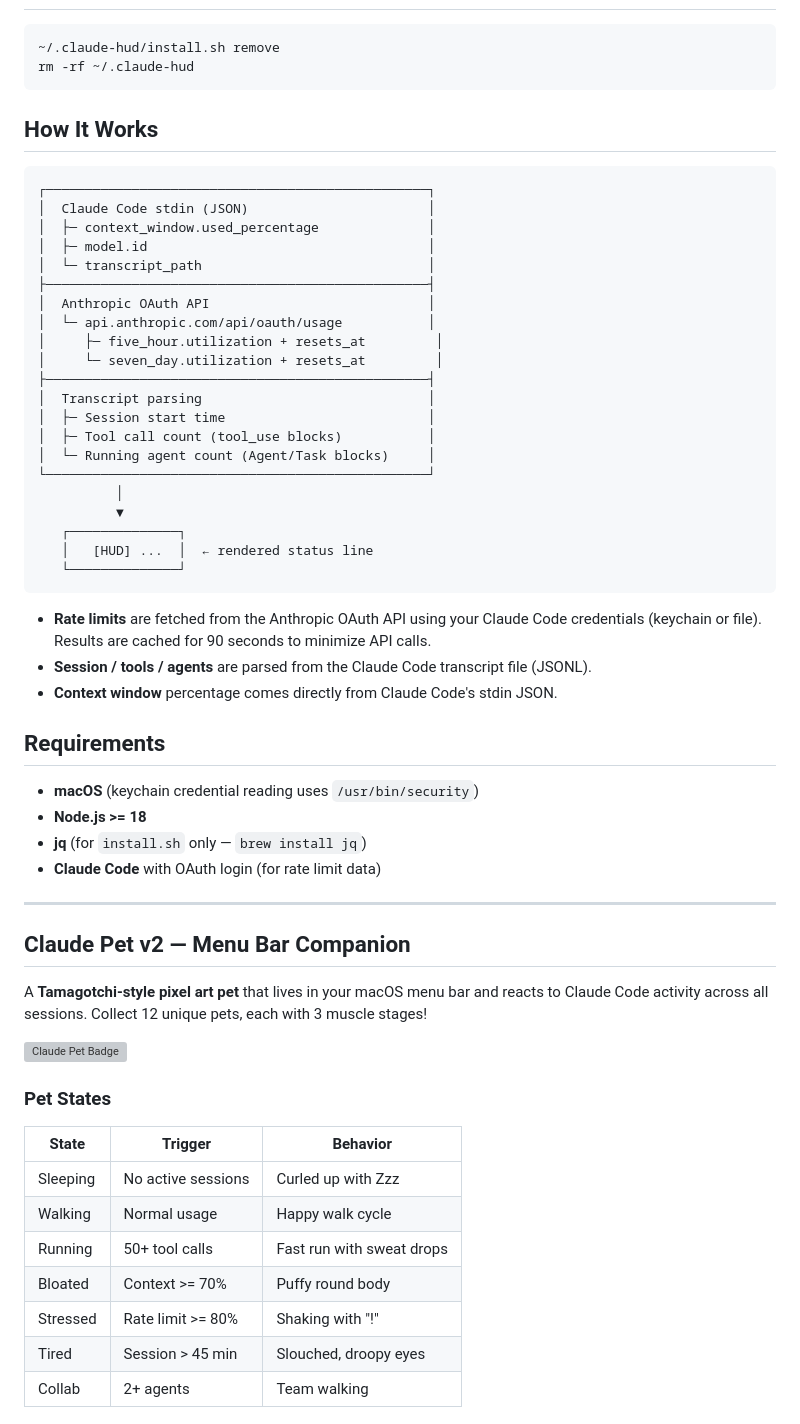
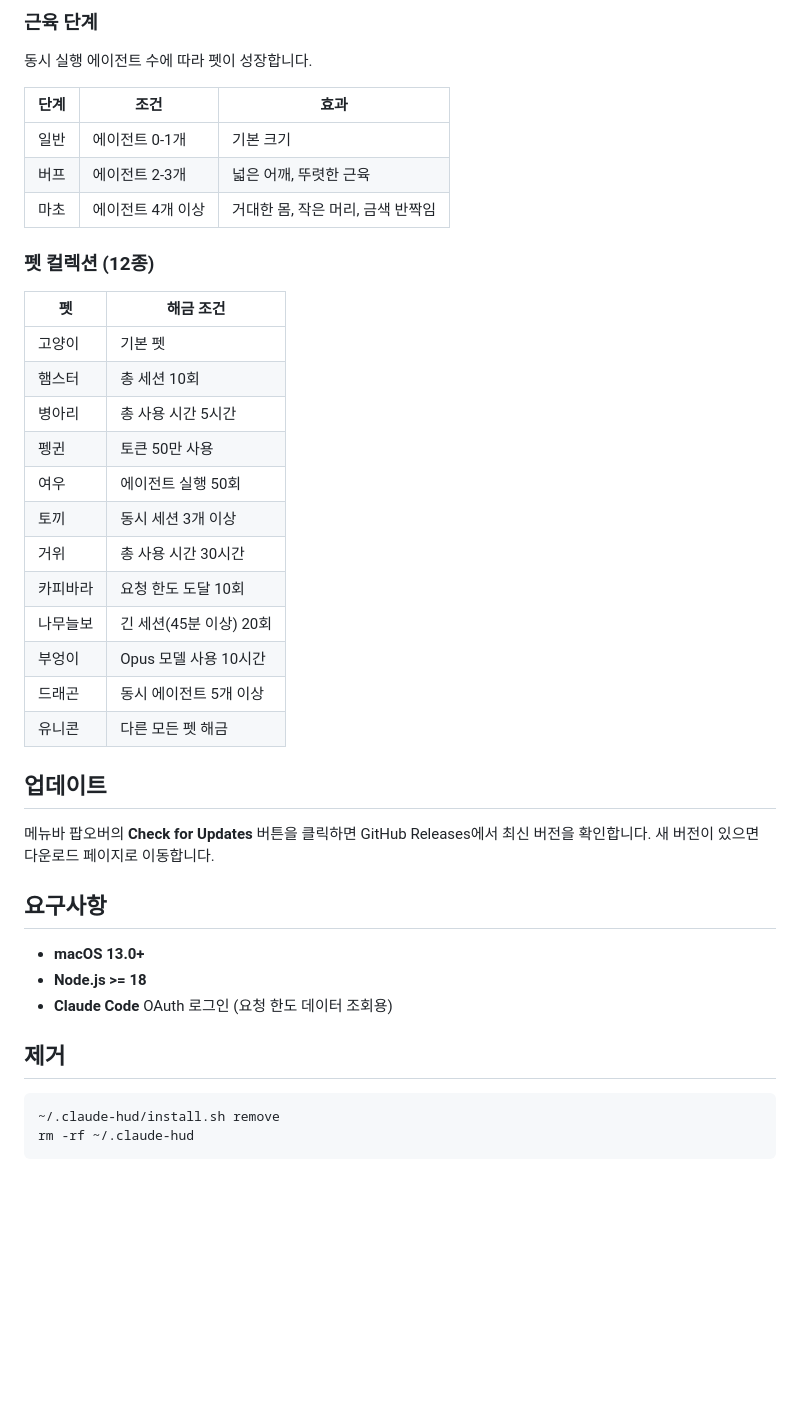
Before and after one commit to Hoya324/oh-my-clawd, a Markdown page: README.md, the part around one of its changes. Drawn GitHub-style; blank space fills up the shorter version; grey boxes are pictures that could not be loaded.

Commit message:
docs: rewrite README as bilingual Korean/English
Co-Authored-By: Claude Opus 4.6 (1M context) <noreply@anthropic.com>

````diff
--- a/README.md
+++ b/README.md
@@ -63,63 +74,44 @@ Add to `~/.claude/settings.json`:
+### 근육 단계
+
+동시 실행 에이전트 수에 따라 펫이 성장합니다.
+
+| 단계 | 조건 | 효과 |
+|------|------|------|
+| 일반 | 에이전트 0-1개 | 기본 크기 |
+| 버프 | 에이전트 2-3개 | 넓은 어깨, 뚜렷한 근육 |
+| 마초 | 에이전트 4개 이상 | 거대한 몸, 작은 머리, 금색 반짝임 |
+
+### 펫 컬렉션 (12종)
+
+| 펫 | 해금 조건 |
+|----|-----------|
+| 고양이 | 기본 펫 |
+| 햄스터 | 총 세션 10회 |
+| 병아리 | 총 사용 시간 5시간 |
+| 펭귄 | 토큰 50만 사용 |
+| 여우 | 에이전트 실행 50회 |
+| 토끼 | 동시 세션 3개 이상 |
+| 거위 | 총 사용 시간 30시간 |
+| 카피바라 | 요청 한도 도달 10회 |
+| 나무늘보 | 긴 세션(45분 이상) 20회 |
+| 부엉이 | Opus 모델 사용 10시간 |
+| 드래곤 | 동시 에이전트 5개 이상 |
+| 유니콘 | 다른 모든 펫 해금 |
+
+## 업데이트
+
+메뉴바 팝오버의 **Check for Updates** 버튼을 클릭하면 GitHub Releases에서 최신 버전을 확인합니다. 새 버전이 있으면 다운로드 페이지로 이동합니다.
+
+## 요구사항
+
+- **macOS 13.0+**
+- **Node.js >= 18**
+- **Claude Code** OAuth 로그인 (요청 한도 데이터 조회용)
+
+## 제거
 
 ```bash
 ~/.claude-hud/install.sh remove
 rm -rf ~/.claude-hud
 ```
 
-## How It Works
-
-```
-┌─────────────────────────────────────────────────┐
-│  Claude Code stdin (JSON)                       │
-│  ├─ context_window.used_percentage              │
-│  ├─ model.id                                    │
-│  └─ transcript_path                             │
-├─────────────────────────────────────────────────┤
-│  Anthropic OAuth API                            │
-│  └─ api.anthropic.com/api/oauth/usage           │
-│     ├─ five_hour.utilization + resets_at         │
-│     └─ seven_day.utilization + resets_at         │
-├─────────────────────────────────────────────────┤
-│  Transcript parsing                             │
-│  ├─ Session start time                          │
-│  ├─ Tool call count (tool_use blocks)           │
-│  └─ Running agent count (Agent/Task blocks)     │
-└─────────────────────────────────────────────────┘
-          │
-          ▼
-   ┌──────────────┐
-   │   [HUD] ...  │  ← rendered status line
-   └──────────────┘
-```
-
-- **Rate limits** are fetched from the Anthropic OAuth API using your Claude Code credentials (keychain or file). Results are cached for 90 seconds to minimize API calls.
-- **Session / tools / agents** are parsed from the Claude Code transcript file (JSONL).
-- **Context window** percentage comes directly from Claude Code's stdin JSON.
-
-## Requirements
-
-- **macOS** (keychain credential reading uses `/usr/bin/security`)
-- **Node.js >= 18**
-- **jq** (for `install.sh` only — `brew install jq`)
-- **Claude Code** with OAuth login (for rate limit data)
-
----
-
-## Claude Pet v2 — Menu Bar Companion
-
-A **Tamagotchi-style pixel art pet** that lives in your macOS menu bar and reacts to Claude Code activity across all sessions. Collect 12 unique pets, each with 3 muscle stages!
-
-![Claude Pet Badge](https://Hoya324.github.io/claude-hud/pet-badge.svg)
-
-### Pet States
-
-| State | Trigger | Behavior |
-|-------|---------|----------|
-| Sleeping | No active sessions | Curled up with Zzz |
-| Walking | Normal usage | Happy walk cycle |
-| Running | 50+ tool calls | Fast run with sweat drops |
-| Bloated | Context >= 70% | Puffy round body |
-| Stressed | Rate limit >= 80% | Shaking with "!" |
-| Tired | Session > 45 min | Slouched, droopy eyes |
-| Collab | 2+ agents | Team walking |
-
````
Also changed, not shown: other parts of README.md (+43 -99 lines), README_EN.md (added, +126 -0 lines).
